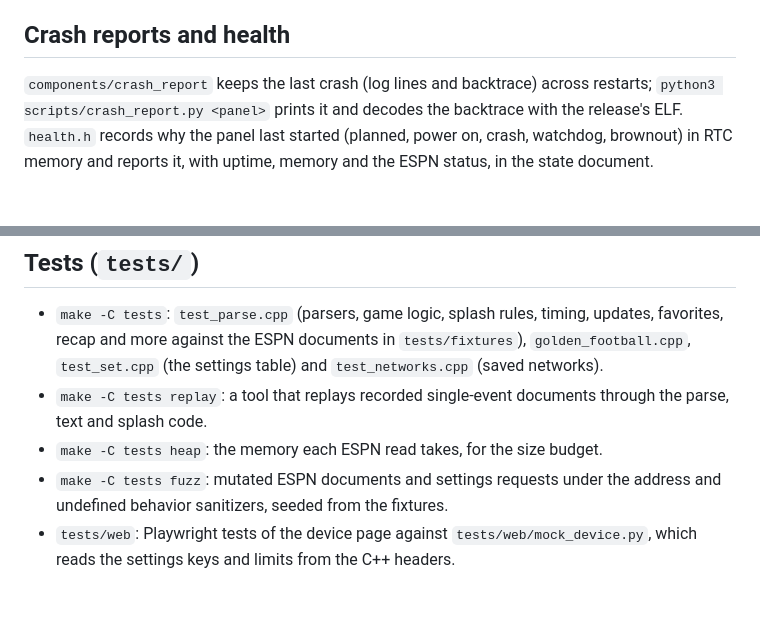
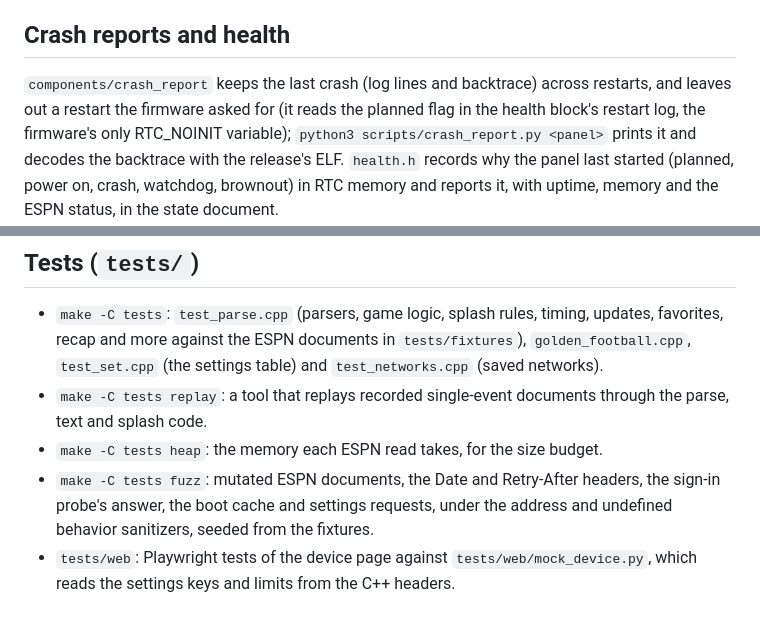
Before and after one commit to ApolloAutomation/gameday-scoreboard-main, a Markdown page: ARCHITECTURE.md, 2 parts joined by grey strips. GitHub-like rendering.

Commit message:
Describe the fuzzers' wider coverage and the crash report's planned restart check in ARCHITECTURE.md.
Co-Authored-By: Claude Opus 5.5 <noreply@anthropic.com>

```diff
--- a/ARCHITECTURE.md
+++ b/ARCHITECTURE.md
@@ -216,7 +216,9 @@ with `power_ok` on the device page.
 ## Crash reports and health
 
 `components/crash_report` keeps the last crash (log lines and backtrace)
-across restarts; `python3 scripts/crash_report.py <panel>` prints it and
+across restarts, and leaves out a restart the firmware asked for (it reads
+the planned flag in the health block's restart log, the firmware's only
+RTC_NOINIT variable); `python3 scripts/crash_report.py <panel>` prints it and
 decodes the backtrace with the release's ELF. `health.h` records why the
 panel last started (planned, power on, crash, watchdog, brownout) in RTC
 memory and reports it, with uptime, memory and the ESPN status, in the
@@ -282,8 +284,10 @@ Generators (`build_web.py`, `build_teams.py`, `build_team_colors.py`,
 - `make -C tests replay`: a tool that replays recorded single-event
   documents through the parse, text and splash code.
 - `make -C tests heap`: the memory each ESPN read takes, for the size budget.
-- `make -C tests fuzz`: mutated ESPN documents and settings requests under
-  the address and undefined behavior sanitizers, seeded from the fixtures.
+- `make -C tests fuzz`: mutated ESPN documents, the Date and Retry-After
+  headers, the sign-in probe's answer, the boot cache and settings requests,
+  under the address and undefined behavior sanitizers, seeded from the
+  fixtures.
 - `tests/web`: Playwright tests of the device page against
   `tests/web/mock_device.py`, which reads the settings keys and limits from
   the C++ headers.
```
